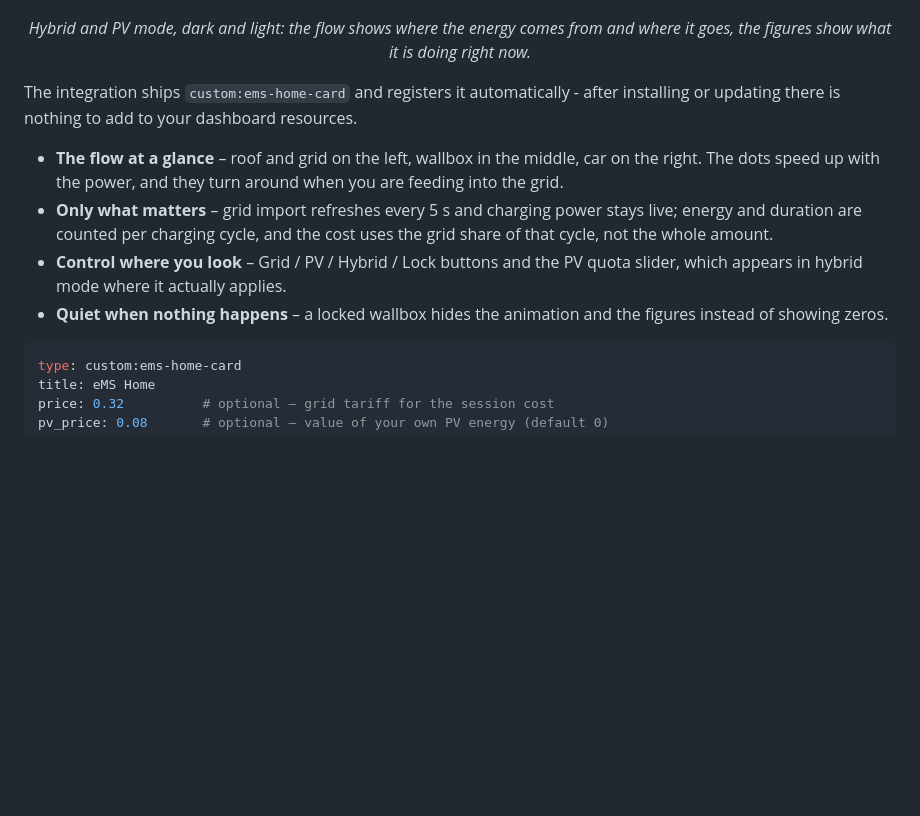
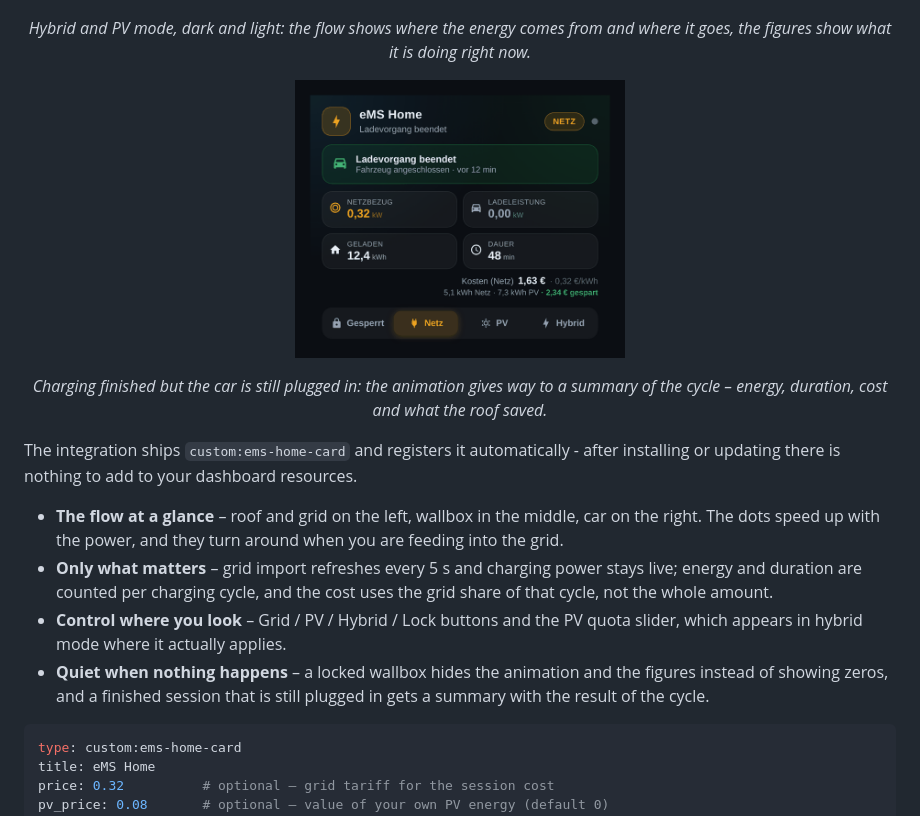
Before and after one commit to TorbenStriegel/eMS-Home-HomeAssistant, a Markdown page: README.md, the part around the change. GitHub-like rendering; pictures changed too: assets/card-finished.png (added); blank space fills up the shorter version.

````diff
--- a/README.md
+++ b/README.md
@@ -60,13 +60,20 @@ is rejected). The live streams can be disabled in the options for troubleshootin
 <p align="center"><em>Hybrid and PV mode, dark and light: the flow shows where the
 energy comes from and where it goes, the figures show what it is doing right now.</em></p>
 
+<p align="center">
+  <img src="assets/card-finished.png" width="330" alt="eMS Home card – charging finished, car still connected">
+</p>
+
+<p align="center"><em>Charging finished but the car is still plugged in: the animation
+gives way to a summary of the cycle – energy, duration, cost and what the roof saved.</em></p>
+
 The integration ships `custom:ems-home-card` and registers it automatically -
 after installing or updating there is nothing to add to your dashboard resources.
 
 - **The flow at a glance** – roof and grid on the left, wallbox in the middle, car on the right. The dots speed up with the power, and they turn around when you are feeding into the grid.
 - **Only what matters** – grid import refreshes every 5 s and charging power stays live; energy and duration are counted per charging cycle, and the cost uses the grid share of that cycle, not the whole amount.
 - **Control where you look** – Grid / PV / Hybrid / Lock buttons and the PV quota slider, which appears in hybrid mode where it actually applies.
-- **Quiet when nothing happens** – a locked wallbox hides the animation and the figures instead of showing zeros.
+- **Quiet when nothing happens** – a locked wallbox hides the animation and the figures instead of showing zeros, and a finished session that is still plugged in gets a summary with the result of the cycle.
 
 ```yaml
 type: custom:ems-home-card
````
Also changed, not shown: assets/card-grid.png (deleted), assets/card-hybrid.png, assets/card-light.png, 3 other files.
